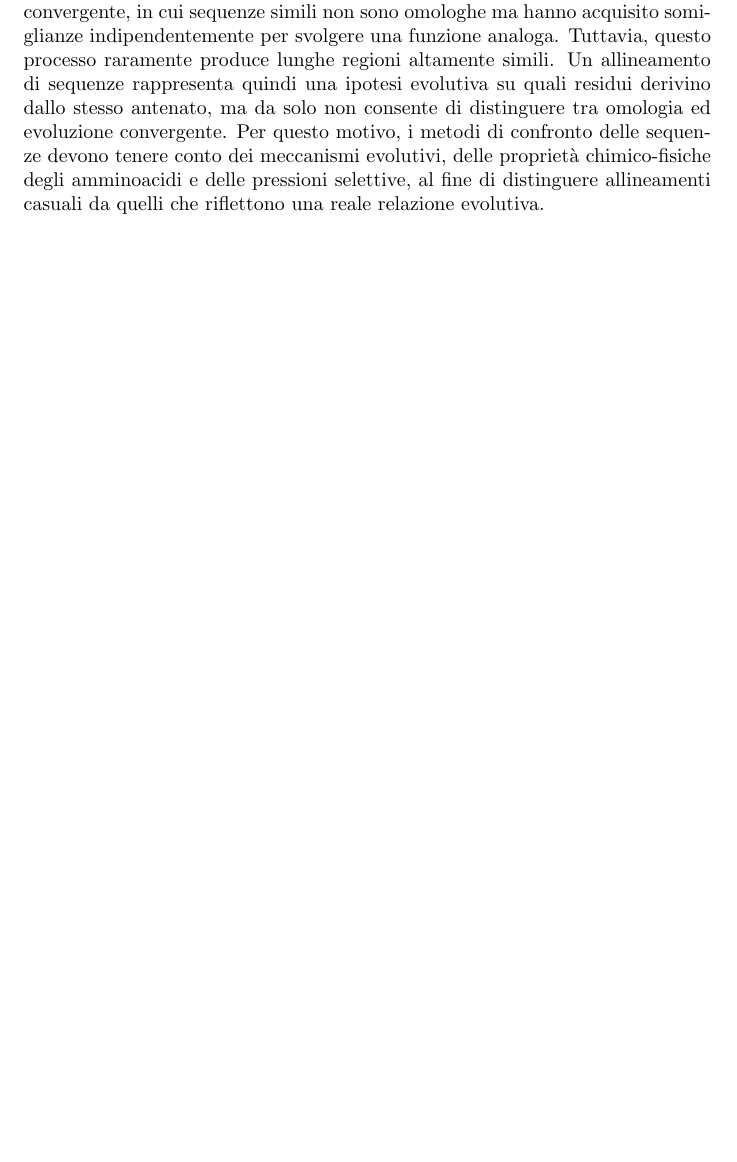
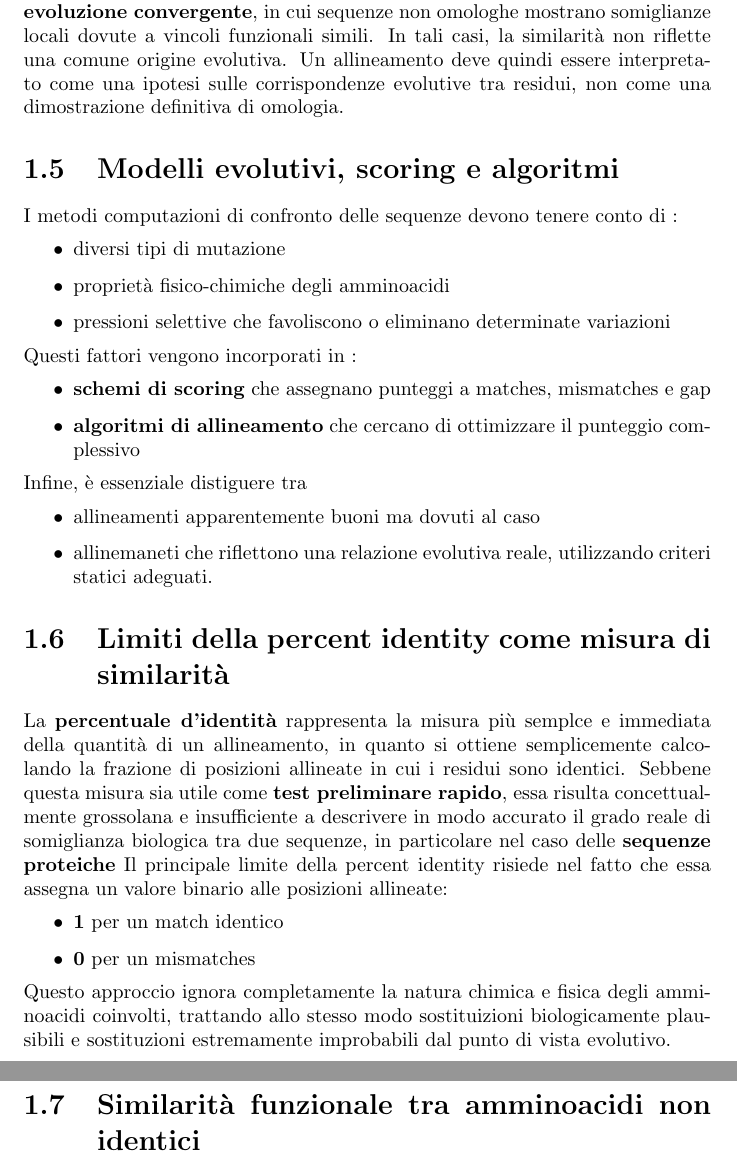
Before and after one commit to alessja01/BioinformaticaM., a LaTeX document (AllineamentoMultiplo.tex): part of page 2 of 2 before the commit and two parts of pages 3 and 4 of 4 after it, the two joined at a grey line, cut so that both start at the same text, the shorter picture padded with empty space. Compiled offline with pdfLaTeX.

Commit message:
riassunto quattro

```diff
--- a/AllineamentoMultiplo.tex
+++ b/AllineamentoMultiplo.tex
@@ -18,3 +6,0 @@ I geni o le proteine omologhe derivano da un antenato comune e divergono nel tem
-Inoltre, un’elevata similarità di sequenza non garantisce sempre una funzione comune, poiché nuove funzioni possono emergere con modifiche minime della sequenza. Al contrario, proteine con bassa similarità di sequenza possono conservare la stessa struttura tridimensionale e la stessa funzione. In questi casi sono necessarie informazioni aggiuntive, come dati strutturali o biochimici.
-Esistono anche casi di evoluzione convergente, in cui sequenze simili non sono omologhe ma hanno acquisito somiglianze indipendentemente per svolgere una funzione analoga. Tuttavia, questo processo raramente produce lunghe regioni altamente simili.
-Un allineamento di sequenze rappresenta quindi una ipotesi evolutiva su quali residui derivino dallo stesso antenato, ma da solo non consente di distinguere tra omologia ed evoluzione convergente. Per questo motivo, i metodi di confronto delle sequenze devono tenere conto dei meccanismi evolutivi, delle proprietà chimico-fisiche degli amminoacidi e delle pressioni selettive, al fine di distinguere allineamenti casuali da quelli che riflettono una reale relazione evolutiva.
@@ -21,2 +65,50 @@ Un allineamento di sequenze rappresenta quindi una ipotesi evolutiva su quali re
+ipotesi sulle corrispondenze evolutive tra residui, non come una dimostrazione definitiva di omologia.
+Esistono anche casi di \textbf{evoluzione convergente}, in cui sequenze non omologhe
+mostrano somiglianze locali dovute a vincoli funzionali simili. In tali casi, la similarità
+non riflette una comune origine evolutiva. Un allineamento deve quindi essere interpretato come una
+ipotesi sulle corrispondenze evolutive tra residui, non come una dimostrazione definitiva di omologia.
+
+\section{Modelli evolutivi, scoring e algoritmi}
+I metodi computazioni di confronto delle sequenze devono tenere conto di :
+\begin{itemize}
+    \item diversi tipi di mutazione
+    \item proprietà fisico-chimiche degli amminoacidi
+    \item pressioni selettive che favoliscono o eliminano determinate variazioni
+\end{itemize}
+Questi fattori vengono incorporati in :
+\begin{itemize}
+    \item \textbf{schemi di scoring} che assegnano punteggi a matches, mismatches e gap
+    \item \textbf{algoritmi di allineamento} che cercano di ottimizzare il punteggio complessivo
+
+\end{itemize}
+Infine, è essenziale distiguere tra
+\begin{itemize}
+    \item allineamenti apparentemente buoni ma dovuti al caso
+    \item allinemaneti che riflettono una relazione evolutiva reale, utilizzando criteri statici adeguati.
+\end{itemize}
+
+\section{Limiti della percent identity come misura di similarità}
+La \textbf{percentuale d'identità} rappresenta la misura più semplce e
+immediata della quantità di un allineamento, in quanto si ottiene
+semplicemente calcolando la frazione di posizioni allineate in cui
+i residui sono identici. Sebbene questa misura sia utile come
+\textbf{test preliminare rapido}, essa risulta concettualmente grossolana
+e insufficiente a descrivere in modo accurato il grado reale di somiglianza
+biologica tra due sequenze, in particolare nel caso delle \textbf{sequenze proteiche}
+Il principale limite della percent identity risiede nel fatto che essa assegna un valore
+binario alle posizioni allineate:
+\begin{itemize}
+    \item \textbf{1} per un match identico
+    \item \textbf{0} per un mismatches
+\end{itemize}
+Questo approccio ignora completamente la natura chimica e fisica degli
+amminoacidi coinvolti, trattando allo stesso modo sostituizioni biologicamente
+plausibili e sostituzioni estremamente improbabili dal punto di vista evolutivo.
+
+\section{Similarità funzionale tra amminoacidi non identici}
+
+
+
+
 
 \end{document}
```
Also changed, not shown: AllineamentoMultiplo.pdf, AllineamentoMultiplo.tex (69 more changed lines), 5 other files.
